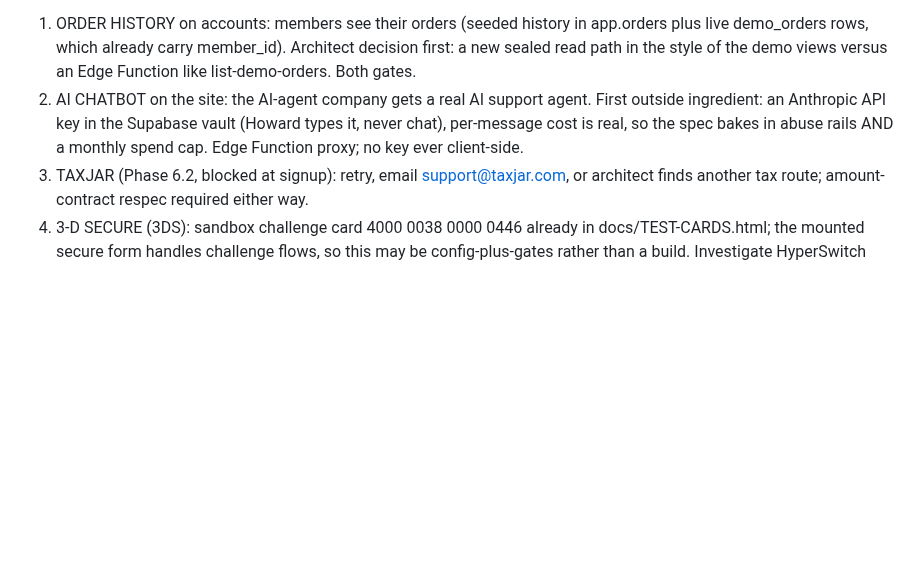
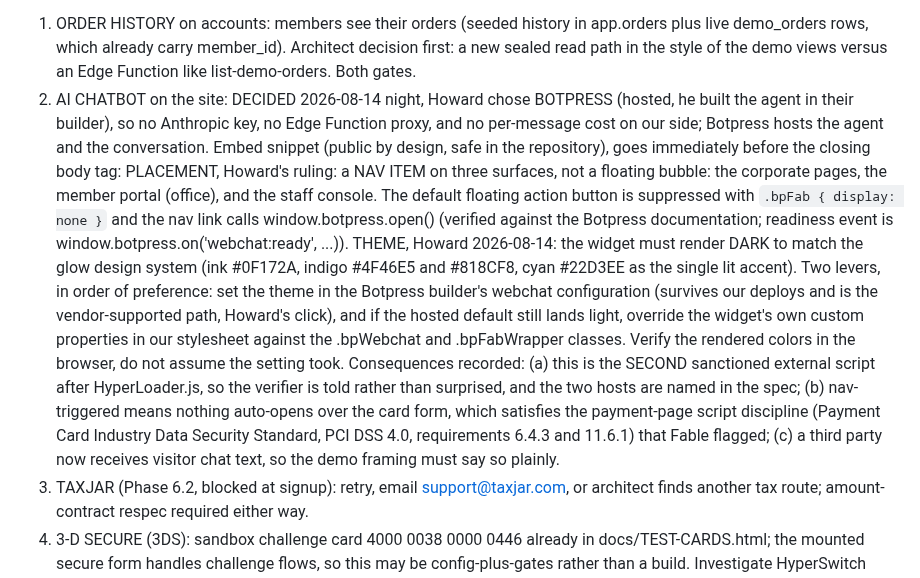
Before and after one commit to howkoz/orvanna, a Markdown page: MLM-PILOT/ROADMAP.md, the part around the change. GitHub-like rendering; blank space fills up the shorter version.

Commit message:
Chatbot decided: Botpress, nav-triggered on three surfaces, dark theme, snippet banked

```diff
--- a/MLM-PILOT/ROADMAP.md
+++ b/MLM-PILOT/ROADMAP.md
@@ -161,10 +161,34 @@ for Sunday"). Runs after or alongside Phase 7's flow-out, his ordering call:
    app.orders plus live demo_orders rows, which already carry member_id).
    Architect decision first: a new sealed read path in the style of the demo
    views versus an Edge Function like list-demo-orders. Both gates.
-2. AI CHATBOT on the site: the AI-agent company gets a real AI support agent.
-   First outside ingredient: an Anthropic API key in the Supabase vault (Howard
-   types it, never chat), per-message cost is real, so the spec bakes in abuse
-   rails AND a monthly spend cap. Edge Function proxy; no key ever client-side.
+2. AI CHATBOT on the site: DECIDED 2026-08-14 night, Howard chose BOTPRESS
+   (hosted, he built the agent in their builder), so no Anthropic key, no
+   Edge Function proxy, and no per-message cost on our side; Botpress hosts
+   the agent and the conversation. Embed snippet (public by design, safe in
+   the repository), goes immediately before the closing body tag:
+     <script src="https://cdn.botpress.cloud/webchat/v5.0/inject.js"></script>
+     <script src="https://files.bpcontent.cloud/2026/08/14/20/20260814201237-9JS9TWQ7.js" defer></script>
+   PLACEMENT, Howard's ruling: a NAV ITEM on three surfaces, not a floating
+   bubble: the corporate pages, the member portal (office), and the staff
+   console. The default floating action button is suppressed with
+   `.bpFab { display: none }` and the nav link calls window.botpress.open()
+   (verified against the Botpress documentation; readiness event is
+   window.botpress.on('webchat:ready', ...)).
+   THEME, Howard 2026-08-14: the widget must render DARK to match the glow
+   design system (ink #0F172A, indigo #4F46E5 and #818CF8, cyan #22D3EE as
+   the single lit accent). Two levers, in order of preference: set the theme
+   in the Botpress builder's webchat configuration (survives our deploys and
+   is the vendor-supported path, Howard's click), and if the hosted default
+   still lands light, override the widget's own custom properties in our
+   stylesheet against the .bpWebchat and .bpFabWrapper classes. Verify the
+   rendered colors in the browser, do not assume the setting took.
+   Consequences recorded: (a) this is the SECOND sanctioned external script
+   after HyperLoader.js, so the verifier is told rather than surprised, and
+   the two hosts are named in the spec; (b) nav-triggered means nothing
+   auto-opens over the card form, which satisfies the payment-page script
+   discipline (Payment Card Industry Data Security Standard, PCI DSS 4.0,
+   requirements 6.4.3 and 11.6.1) that Fable flagged; (c) a third party now
+   receives visitor chat text, so the demo framing must say so plainly.
 3. TAXJAR (Phase 6.2, blocked at signup): retry, email support@taxjar.com, or
    architect finds another tax route; amount-contract respec required either way.
 4. 3-D SECURE (3DS): sandbox challenge card 4000 0038 0000 0446 already in
```
